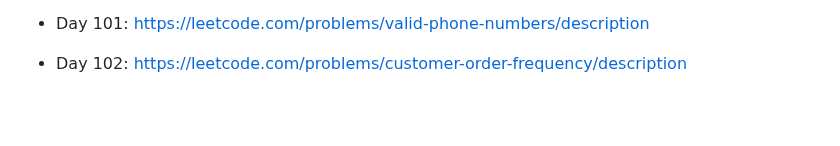
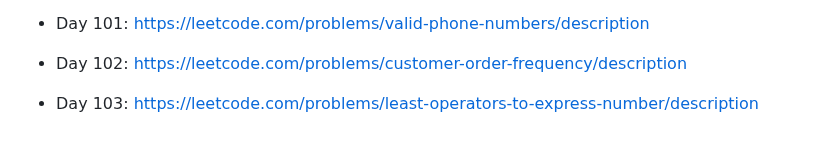
Before and after one commit to unlimitedband/daily-lc, a Markdown page: README.md, the part around the change. GitHub-like rendering; blank space fills up the shorter version.

Commit message:
Pick challenge day 103

```diff
--- a/README.md
+++ b/README.md
@@ -213,3 +213,5 @@ Mỗi ngày pick một challenge ngẫu nhiên từ leetcode.
 * Day 101: https://leetcode.com/problems/valid-phone-numbers/description
 
 * Day 102: https://leetcode.com/problems/customer-order-frequency/description
+
+* Day 103: https://leetcode.com/problems/least-operators-to-express-number/description
```
